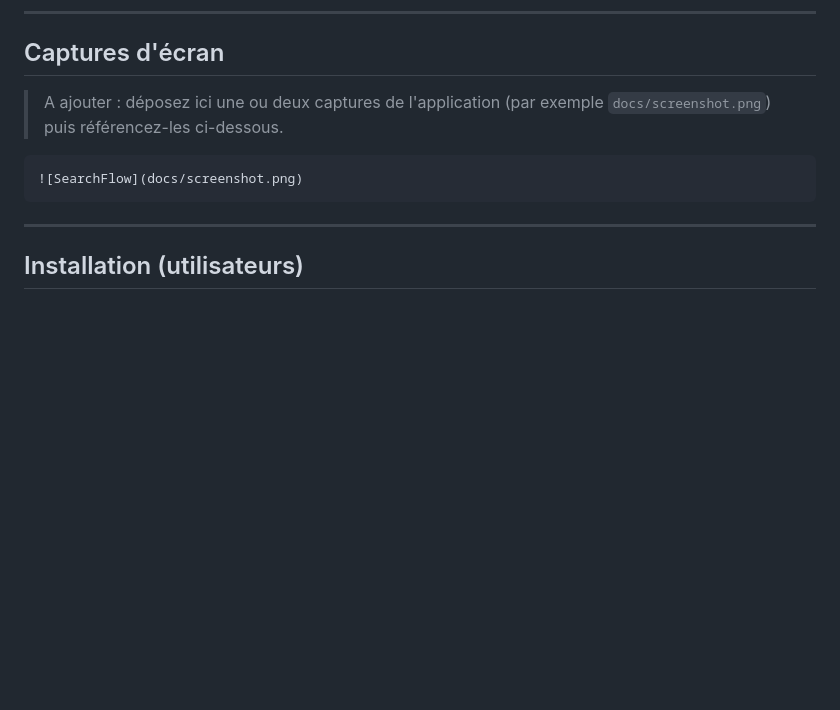
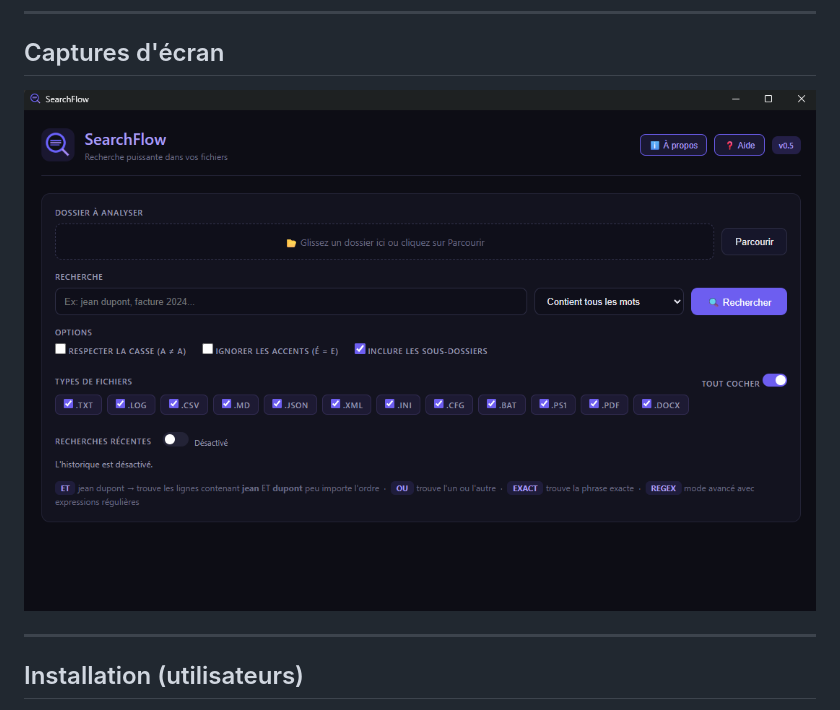
Before and after one commit to karkarofff/searchflow, a Markdown page: README.md, the part around the change. GitHub-like rendering; pictures changed too: screenshot.png (added); blank space fills up the shorter version.

Commit message:
update screenshot

````diff
--- a/README.md
+++ b/README.md
@@ -36,12 +36,7 @@ plusieurs Go) sans saturer la mémoire ni planter.
 
 ## Captures d'écran
 
-> A ajouter : déposez ici une ou deux captures de l'application
-> (par exemple `docs/screenshot.png`) puis référencez-les ci-dessous.
-
-```
-![SearchFlow](docs/screenshot.png)
-```
+![SearchFlow](screenshot.png)
 
 ---
 
````
